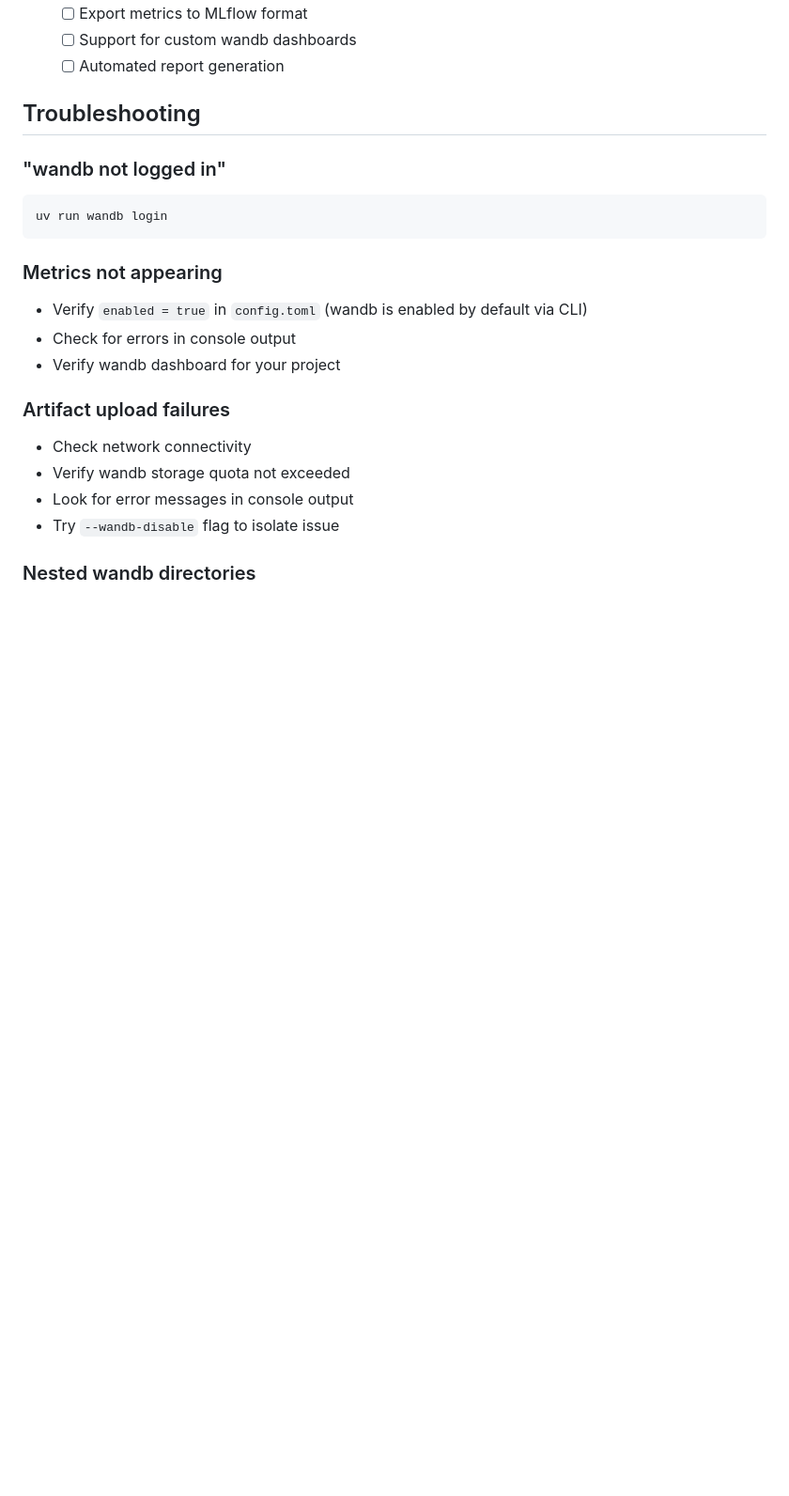
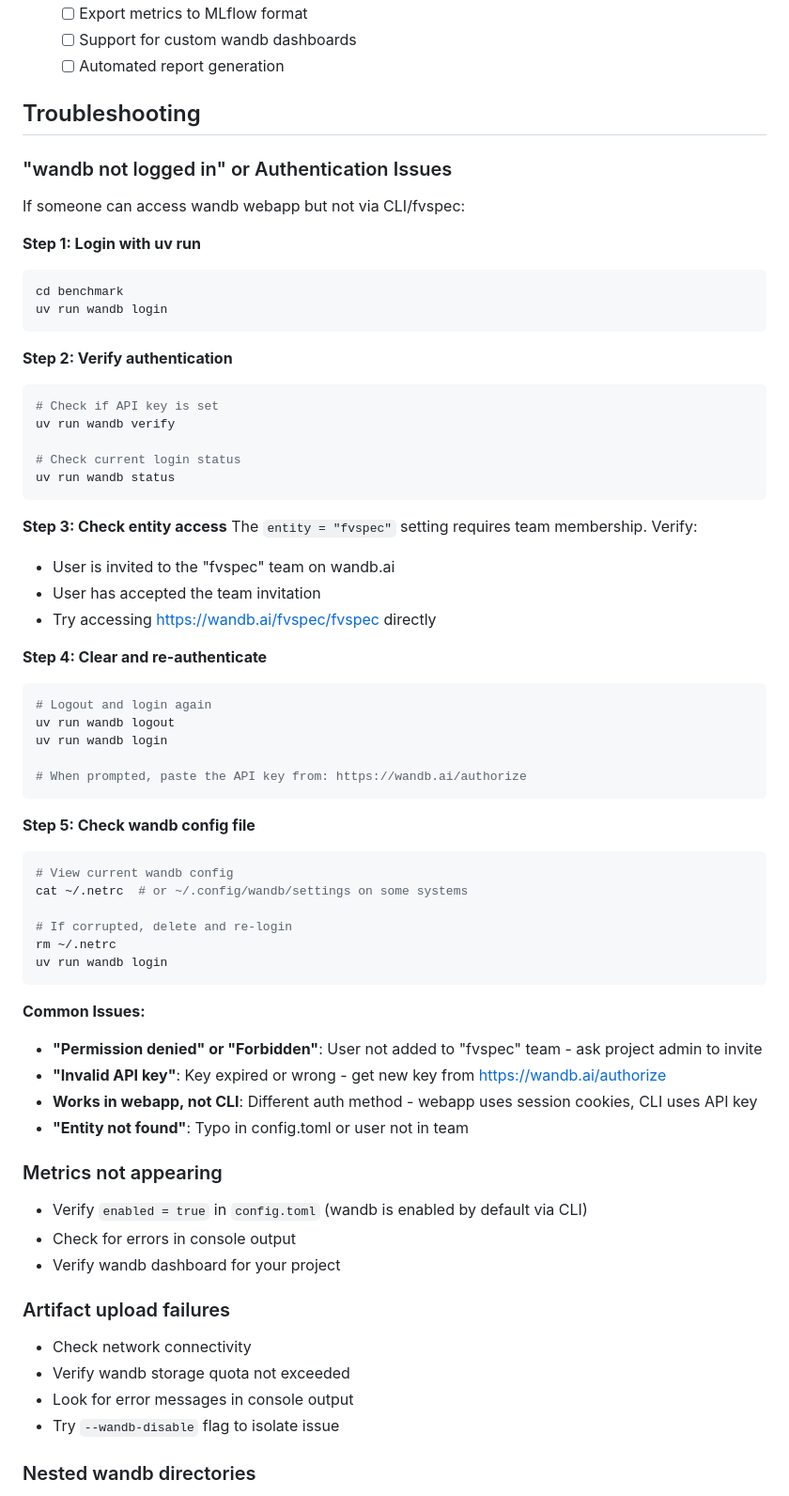
Before and after one commit to GaloisInc/fvspec, a Markdown page: benchmark/ideas/WANDB.md, the part around the change. Shown at 94% size. Rendered like a GitHub page; blank space fills up the shorter version.

````diff
--- a/benchmark/ideas/WANDB.md
+++ b/benchmark/ideas/WANDB.md
@@ -616,10 +616,55 @@ When `--force-deps-regen` is used and a dependency hash collides with an existin
 
 ## Troubleshooting
 
-### "wandb not logged in"
+### "wandb not logged in" or Authentication Issues
+
+If someone can access wandb webapp but not via CLI/fvspec:
+
+**Step 1: Login with uv run**
 ```bash
+cd benchmark
 uv run wandb login
 ```
+
+**Step 2: Verify authentication**
+```bash
+# Check if API key is set
+uv run wandb verify
+
+# Check current login status
+uv run wandb status
+```
+
+**Step 3: Check entity access**
+The `entity = "fvspec"` setting requires team membership. Verify:
+- User is invited to the "fvspec" team on wandb.ai
+- User has accepted the team invitation
+- Try accessing https://wandb.ai/fvspec/fvspec directly
+
+**Step 4: Clear and re-authenticate**
+```bash
+# Logout and login again
+uv run wandb logout
+uv run wandb login
+
+# When prompted, paste the API key from: https://wandb.ai/authorize
+```
+
+**Step 5: Check wandb config file**
+```bash
+# View current wandb config
+cat ~/.netrc  # or ~/.config/wandb/settings on some systems
+
+# If corrupted, delete and re-login
+rm ~/.netrc
+uv run wandb login
+```
+
+**Common Issues:**
+- **"Permission denied" or "Forbidden"**: User not added to "fvspec" team - ask project admin to invite
+- **"Invalid API key"**: Key expired or wrong - get new key from https://wandb.ai/authorize
+- **Works in webapp, not CLI**: Different auth method - webapp uses session cookies, CLI uses API key
+- **"Entity not found"**: Typo in config.toml or user not in team
 
 ### Metrics not appearing
 - Verify `enabled = true` in `config.toml` (wandb is enabled by default via CLI)
````
